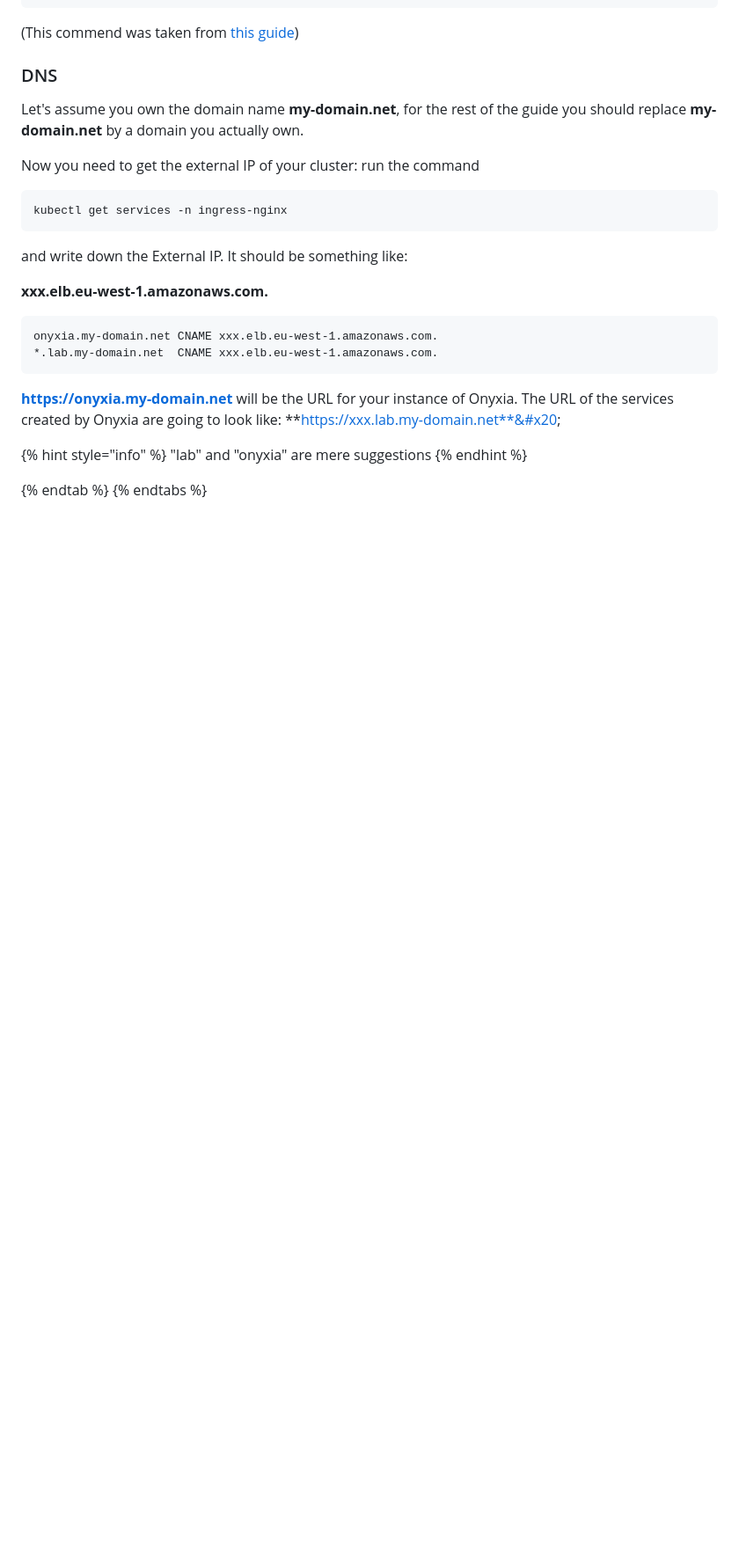
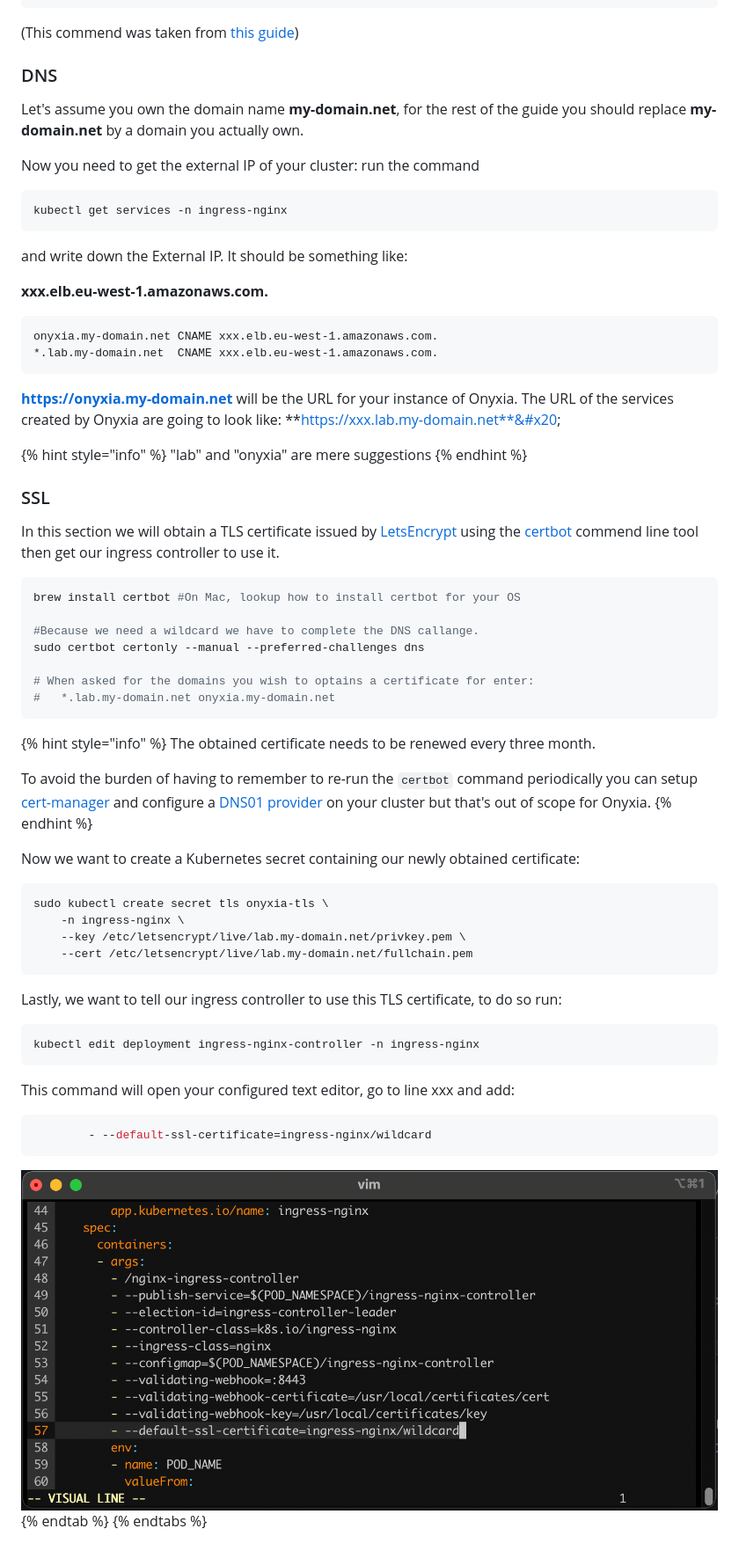
Before and after one commit to InseeFrLab/docs.onyxia.sh, a Markdown page: README.md, the part around one of its changes. Shown at 88% size. Drawn GitHub-style; pictures changed too: .gitbook/assets/image (7).png; blank space fills up the shorter version.

Commit message:
GitBook: [#77] No subject

````diff
--- a/README.md
+++ b/README.md
@@ -138,9 +135,50 @@ onyxia.my-domain.net CNAME xxx.elb.eu-west-1.amazonaws.com.
 **https://onyxia.my-domain.net** will be the URL for your instance of Onyxia. The URL of the services created by Onyxia are going to look like: **https://xxx.lab.my-domain.net**&#x20;
 
 {% hint style="info" %}
-"lab" and "onyxia" are mere suggestions
+"lab" and "onyxia" are mere suggestions &#x20;
 {% endhint %}
 
+### SSL
 
+In this section we will obtain a TLS certificate issued by [LetsEncrypt](https://letsencrypt.org/) using the [certbot](https://certbot.eff.org/) commend line tool then get our ingress controller to use it. &#x20;
+
+```bash
+brew install certbot #On Mac, lookup how to install certbot for your OS
+
+#Because we need a wildcard we have to complete the DNS callange.
+sudo certbot certonly --manual --preferred-challenges dns
+
+# When asked for the domains you wish to optains a certificate for enter:
+#   *.lab.my-domain.net onyxia.my-domain.net
+```
+
+{% hint style="info" %}
+The obtained certificate needs to be renewed every three month. &#x20;
+
+To avoid the burden of having to remember to re-run the `certbot` command periodically you can setup [cert-manager](https://cert-manager.io/) and configure a [DNS01 provider](https://cert-manager.io/docs/configuration/acme/dns01/#delegated-domains-for-dns01) on your cluster but that's out of scope for Onyxia.
+{% endhint %}
+
+Now we want to create a Kubernetes secret containing our newly obtained certificate: &#x20;
+
+```bash
+sudo kubectl create secret tls onyxia-tls \
+    -n ingress-nginx \
+    --key /etc/letsencrypt/live/lab.my-domain.net/privkey.pem \
+    --cert /etc/letsencrypt/live/lab.my-domain.net/fullchain.pem
+```
+
+Lastly, we want to tell our ingress controller to use this TLS certificate, to do so run: &#x20;
+
+```bash
+kubectl edit deployment ingress-nginx-controller -n ingress-nginx
+```
+
+This command will open your configured text editor, go to line xxx and add: &#x20;
+
+```yaml
+        - --default-ssl-certificate=ingress-nginx/wildcard
+```
+
+![](<.gitbook/assets/image (7).png>)
 {% endtab %}
 {% endtabs %}
````
Also changed, not shown: other parts of README.md (+3 -6 lines), .gitbook/assets/image (1) (1).png (added), .gitbook/assets/image (1).png, .gitbook/assets/image (7) (1).png (added).
